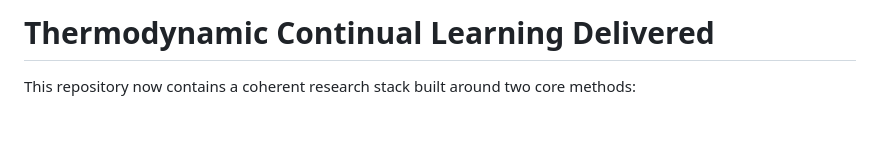
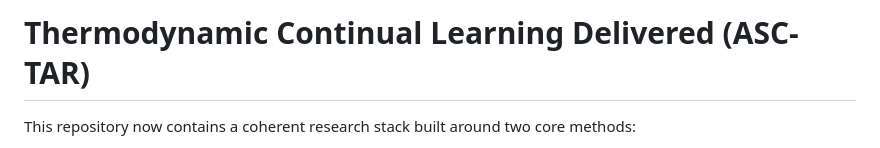
Before and after one commit to christophergardner-star/Thermodynamic-Continual-Learning-delivered, a Markdown page: README.md, the part around the change. Rendered like a GitHub page; blank space fills up the shorter version.

```diff
--- a/README.md
+++ b/README.md
@@ -1,4 +1,4 @@
-# Thermodynamic Continual Learning Delivered
+# Thermodynamic Continual Learning Delivered (ASC-TAR)
 
 This repository now contains a coherent research stack built around two core methods:
 
```
